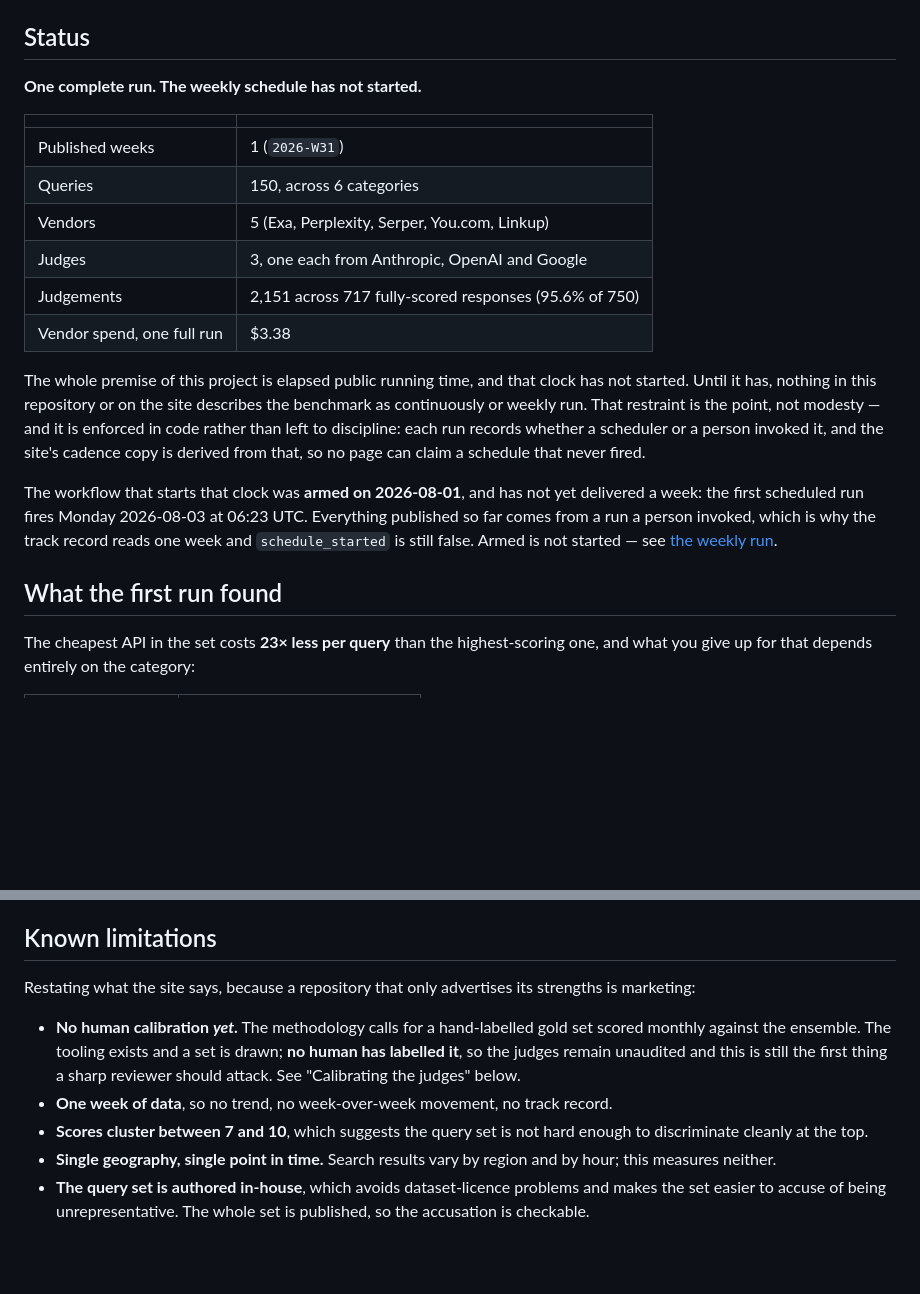
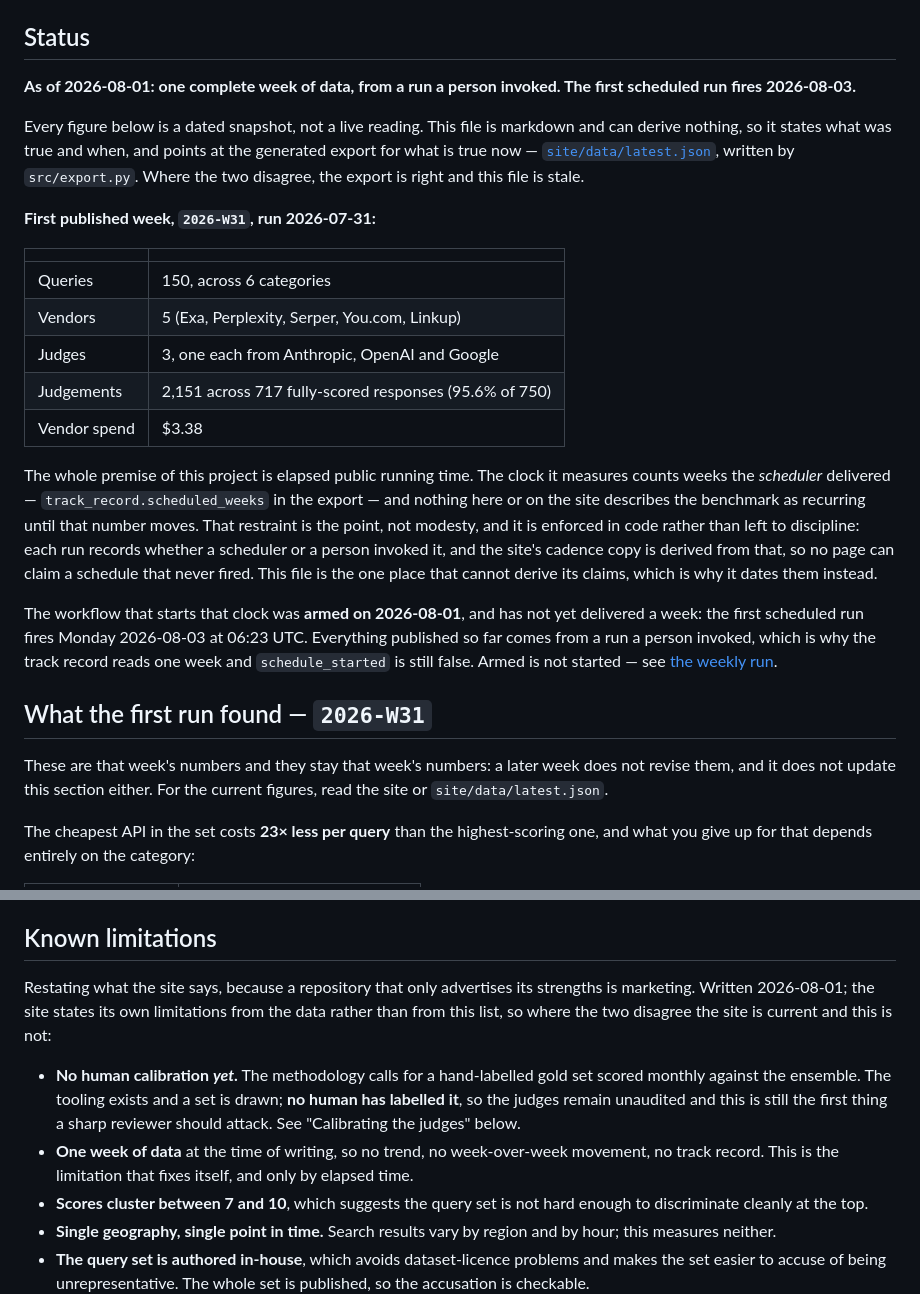
Before and after one commit to feruzkarimovv/vannaris, a Markdown page: README.md, 2 parts joined by grey strips. Drawn GitHub-style; blank space fills up the shorter version.

Commit message:
Date the README's claims so they stop expiring
CLAUDE.md names this failure precisely: "Don't hand-write a cadence claim into a
page — in either direction. Copy saying the schedule *hasn't* started is the
same failure once it has."

The Status block opened with "One complete run. The weekly schedule has not
started." That is a hand-typed cadence claim in the negative direction, and it
becomes false at 06:23 UTC on Monday. The table under it read "Published weeks |
1", which becomes false in the same minute. The limitations list asserted "One
week of data" as a present-tense fact, and the findings section presented one
week's numbers as though they were current.

The site cannot have this problem, because its cadence copy is derived from
runs.trigger and its figures are filled from the export at load. This file is
markdown. It can derive nothing, so the fix is not derivation — it is to date
every claim and name the generated artefact that is authoritative, so a stale
line reads as a dated snapshot rather than as a wrong assertion about now.

Concretely: the status headline carries its date; the table is retitled as the
first published week rather than a running count, which is a fact that cannot
expire; the findings section names 2026-W31 and says a later week does not
revise it; the limitations list is dated and defers to the site. The premise
paragraph now states the policy in durable terms — the clock counts weeks the
scheduler delivered, and nothing claims recurrence until scheduled_weeks moves —
instead of asserting the current value of that count.

No figure changed. This is the same subject as the rest of this branch: saying
what is true, with enough precision that it stays true.

Claude-Session: https://claude.ai/code/session_01SVv7rJJjUsTvGhh62TZoyE

```diff
--- a/README.md
+++ b/README.md
@@ -14,29 +14,42 @@ the gaps in the data all published — including the parts that make the results
 
 ## Status
 
-**One complete run. The weekly schedule has not started.**
+**As of 2026-08-01: one complete week of data, from a run a person invoked. The first scheduled
+run fires 2026-08-03.**
+
+Every figure below is a dated snapshot, not a live reading. This file is markdown and can derive
+nothing, so it states what was true and when, and points at the generated export for what is true
+now — [`site/data/latest.json`](site/data/latest.json), written by `src/export.py`. Where the two
+disagree, the export is right and this file is stale.
+
+**First published week, `2026-W31`, run 2026-07-31:**
 
 | | |
 |---|---|
-| Published weeks | 1 (`2026-W31`) |
 | Queries | 150, across 6 categories |
 | Vendors | 5 (Exa, Perplexity, Serper, You.com, Linkup) |
 | Judges | 3, one each from Anthropic, OpenAI and Google |
 | Judgements | 2,151 across 717 fully-scored responses (95.6% of 750) |
-| Vendor spend, one full run | $3.38 |
+| Vendor spend | $3.38 |
 
-The whole premise of this project is elapsed public running time, and that clock has not started.
-Until it has, nothing in this repository or on the site describes the benchmark as continuously or
-weekly run. That restraint is the point, not modesty — and it is enforced in code rather than left
-to discipline: each run records whether a scheduler or a person invoked it, and the site's cadence
-copy is derived from that, so no page can claim a schedule that never fired.
+The whole premise of this project is elapsed public running time. The clock it measures counts
+weeks the *scheduler* delivered — `track_record.scheduled_weeks` in the export — and nothing here
+or on the site describes the benchmark as recurring until that number moves. That restraint is the
+point, not modesty, and it is enforced in code rather than left to discipline: each run records
+whether a scheduler or a person invoked it, and the site's cadence copy is derived from that, so no
+page can claim a schedule that never fired. This file is the one place that cannot derive its
+claims, which is why it dates them instead.
 
 The workflow that starts that clock was **armed on 2026-08-01**, and has not yet delivered a week:
 the first scheduled run fires Monday 2026-08-03 at 06:23 UTC. Everything published so far comes
 from a run a person invoked, which is why the track record reads one week and
 `schedule_started` is still false. Armed is not started — see [the weekly run](#the-weekly-run).
 
-## What the first run found
+## What the first run found — `2026-W31`
+
+These are that week's numbers and they stay that week's numbers: a later week does not revise them,
+and it does not update this section either. For the current figures, read the site or
+`site/data/latest.json`.
 
 The cheapest API in the set costs **23× less per query** than the highest-scoring one, and what you
 give up for that depends entirely on the category:
@@ -241,13 +254,16 @@ an attorney reviewing the methodology before a public launch.
 
 ## Known limitations
 
-Restating what the site says, because a repository that only advertises its strengths is marketing:
+Restating what the site says, because a repository that only advertises its strengths is marketing.
+Written 2026-08-01; the site states its own limitations from the data rather than from this list,
+so where the two disagree the site is current and this is not:
 
 - **No human calibration *yet*.** The methodology calls for a hand-labelled gold set scored monthly
   against the ensemble. The tooling exists and a set is drawn; **no human has labelled it**, so the
   judges remain unaudited and this is still the first thing a sharp reviewer should attack. See
   "Calibrating the judges" below.
-- **One week of data**, so no trend, no week-over-week movement, no track record.
+- **One week of data** at the time of writing, so no trend, no week-over-week movement, no track
+  record. This is the limitation that fixes itself, and only by elapsed time.
 - **Scores cluster between 7 and 10**, which suggests the query set is not hard enough to
   discriminate cleanly at the top.
 - **Single geography, single point in time.** Search results vary by region and by hour; this
```
